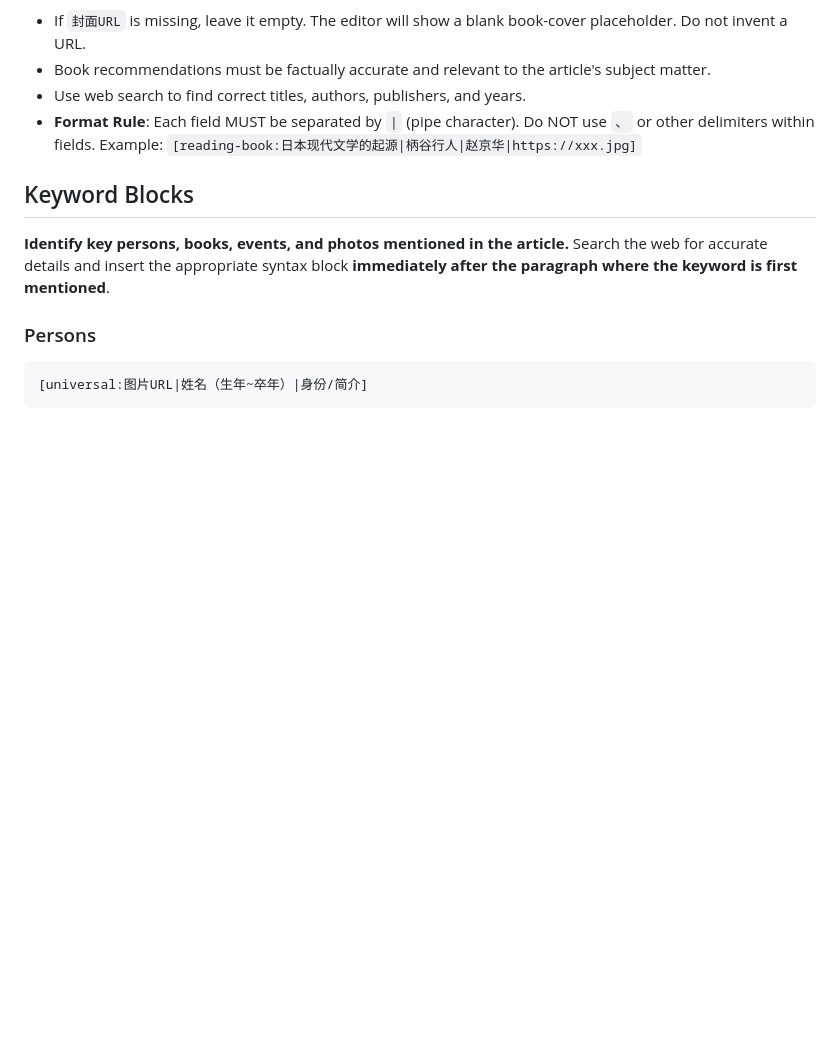
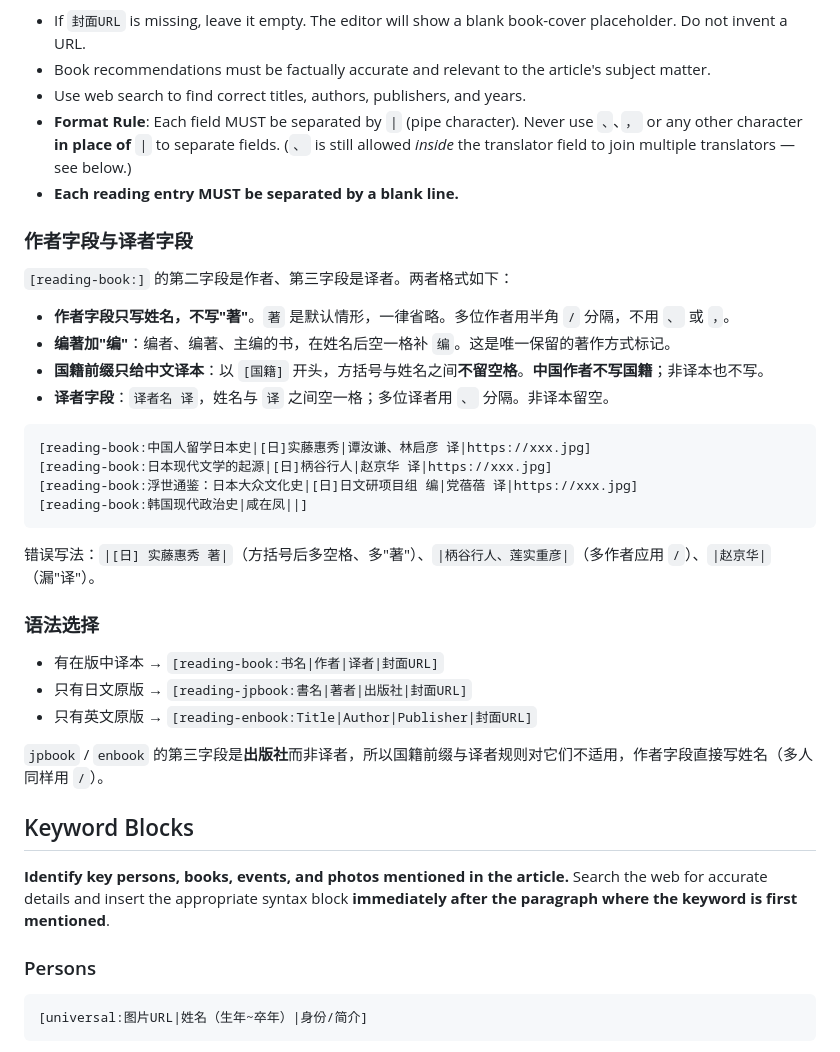
Before and after one commit to Roloyty/weiwuming-wechat-formatter, a Markdown page: references/syntax_rules.md, the part around the change. Rendered like a GitHub page; blank space fills up the shorter version.

Commit message:
Fix 延伸阅读 author/translator field format
The documented format `[国家] 作者名 著` did not match the house style:
it added a space after the country bracket, kept a redundant 著, and
said nothing about multi-author separators or edited volumes.

- Author field: name only, drop 著; multiple authors joined with `/`
- Edited volumes keep 编 after a space
- `[国籍]` prefix only for Chinese translations, no space after `]`;
  omitted for Chinese authors and for untranslated originals
- Translator field: `姓名 译`, multiple translators joined with `、`
- Clarify that `、` is banned as a *field* separator but allowed inside
  the translator field
- Document when to use reading-book vs reading-jpbook/reading-enbook
  (their third field is 出版社, so the prefix/translator rules do not apply)
- Add the format to the pre-delivery validation checklist

Co-Authored-By: Claude Opus 5 <noreply@anthropic.com>

````diff
--- a/references/syntax_rules.md
+++ b/references/syntax_rules.md
@@ -135,7 +135,34 @@ Rules:
 - If `封面URL` is missing, leave it empty. The editor will show a blank book-cover placeholder. Do not invent a URL.
 - Book recommendations must be factually accurate and relevant to the article's subject matter.
 - Use web search to find correct titles, authors, publishers, and years.
-- **Format Rule**: Each field MUST be separated by `|` (pipe character). Do NOT use `、` or other delimiters within fields. Example: `[reading-book:日本现代文学的起源|柄谷行人|赵京华|https://xxx.jpg]`
+- **Format Rule**: Each field MUST be separated by `|` (pipe character). Never use `、`、`，` or any other character **in place of** `|` to separate fields. (`、` is still allowed *inside* the translator field to join multiple translators — see below.)
+- **Each reading entry MUST be separated by a blank line.**
+
+### 作者字段与译者字段
+
+`[reading-book:]` 的第二字段是作者、第三字段是译者。两者格式如下：
+
+- **作者字段只写姓名，不写"著"**。`著` 是默认情形，一律省略。多位作者用半角 `/` 分隔，不用 `、` 或 `，`。
+- **编著加"编"**：编者、编著、主编的书，在姓名后空一格补 `编`。这是唯一保留的著作方式标记。
+- **国籍前缀只给中文译本**：以 `[国籍]` 开头，方括号与姓名之间**不留空格**。**中国作者不写国籍**；非译本也不写。
+- **译者字段**：`译者名 译`，姓名与 `译` 之间空一格；多位译者用 `、` 分隔。非译本留空。
+
+```markdown
+[reading-book:中国人留学日本史|[日]实藤惠秀|谭汝谦、林启彦 译|https://xxx.jpg]
+[reading-book:日本现代文学的起源|[日]柄谷行人|赵京华 译|https://xxx.jpg]
+[reading-book:浮世通鉴：日本大众文化史|[日]日文研项目组 编|党蓓蓓 译|https://xxx.jpg]
+[reading-book:韩国现代政治史|咸在凤||]
+```
+
+错误写法：`|[日] 实藤惠秀 著|`（方括号后多空格、多"著"）、`|柄谷行人、莲实重彦|`（多作者应用 `/`）、`|赵京华|`（漏"译"）。
+
+### 语法选择
+
+- 有在版中译本 → `[reading-book:书名|作者|译者|封面URL]`
+- 只有日文原版 → `[reading-jpbook:書名|著者|出版社|封面URL]`
+- 只有英文原版 → `[reading-enbook:Title|Author|Publisher|封面URL]`
+
+`jpbook` / `enbook` 的第三字段是**出版社**而非译者，所以国籍前缀与译者规则对它们不适用，作者字段直接写姓名（多人同样用 `/`）。
 
 ## Keyword Blocks
 
````
Also changed, not shown: SKILL.md (+11 -2 lines).
